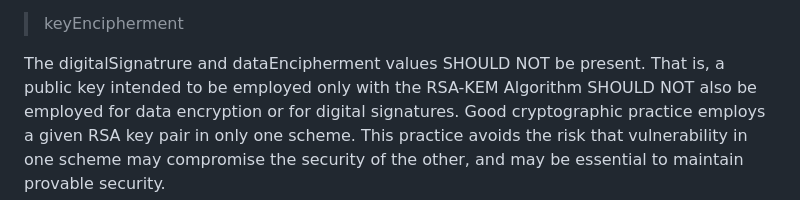
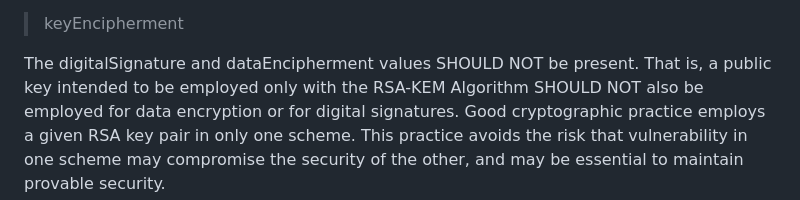
Before and after one commit to lamps-wg/rfc5990bis, a Markdown page: draft-ietf-lamps-rfc5990bis.md, the part around the change. Rendered like a GitHub page.

Commit message:
Fix spelling (#20)
Fix spelling

```diff
--- a/draft-ietf-lamps-rfc5990bis.md
+++ b/draft-ietf-lamps-rfc5990bis.md
@@ -485,7 +485,7 @@ usage extension MUST contain only the following value:
 
 > keyEncipherment
 
-The digitalSignatrure and dataEncipherment values SHOULD NOT be
+The digitalSignature and dataEncipherment values SHOULD NOT be
 present.  That is, a public key intended to be employed only with the
 RSA-KEM Algorithm SHOULD NOT also be employed for data encryption or
 for digital signatures.  Good cryptographic practice employs a given RSA
```
